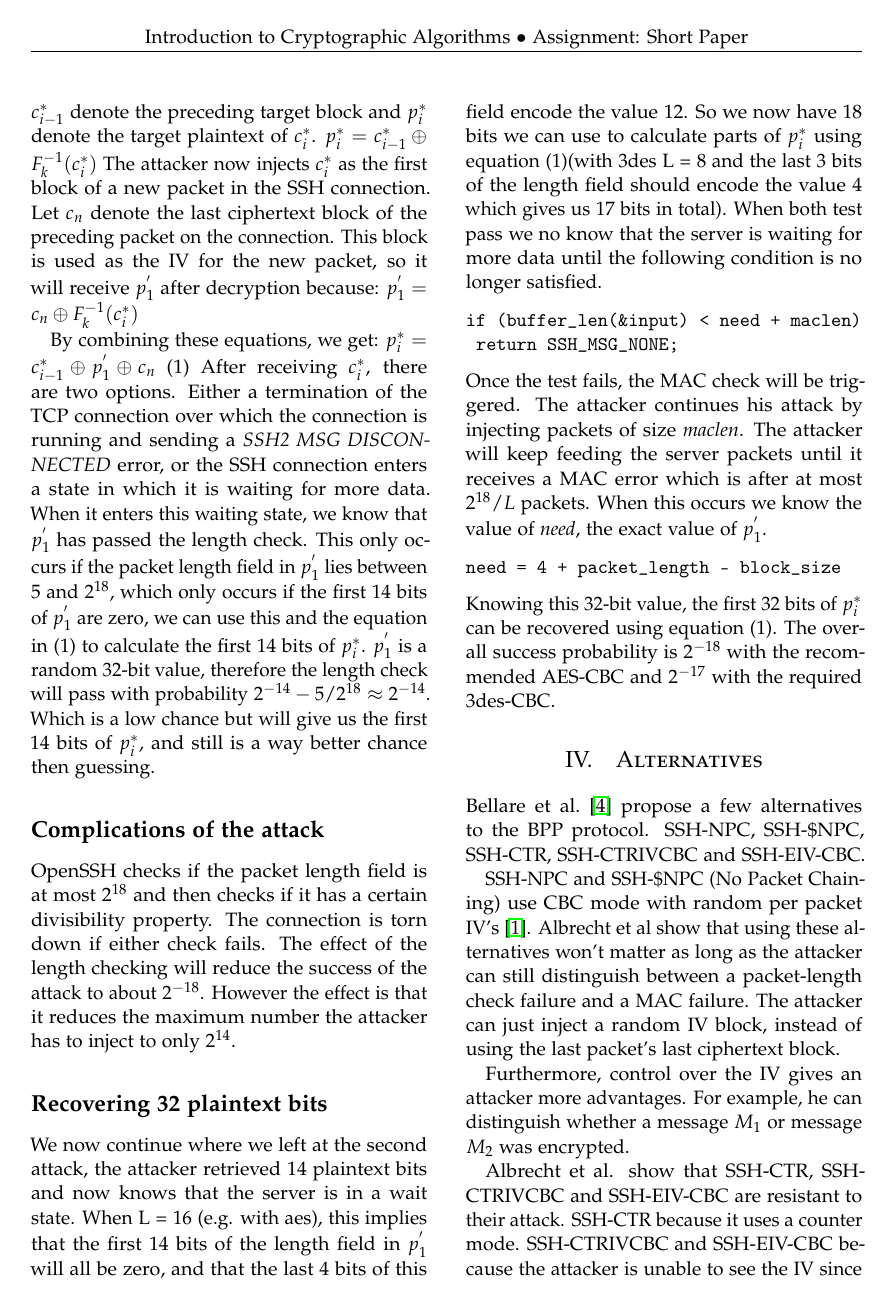
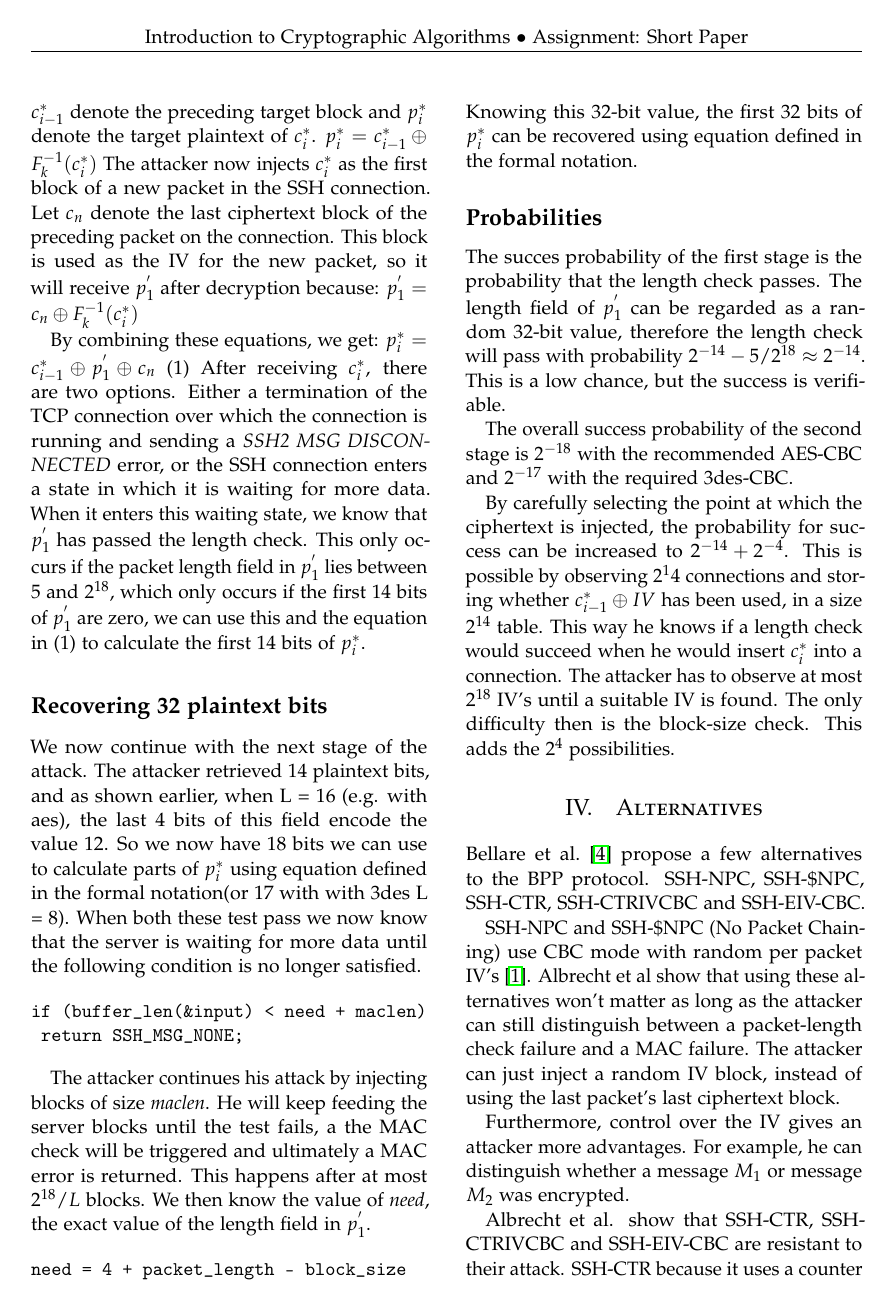
Before and after one commit to BenBrucker/CryptoPaper, a LaTeX paper (Paper/Crypto Paper Estourgie Brucker.tex): page 3 of 4. Compiled offline with pdfLaTeX; a missing bibliography style is replaced by a similar one.

Commit message:
Updated paper

```diff
--- a/Paper/Crypto Paper Estourgie Brucker.tex
+++ b/Paper/Crypto Paper Estourgie Brucker.tex
@@ -126,17 +126,32 @@ where $c_0$, the Initializing Vector (IV), is the last block of the previous cip
 
-The attacker collects a target ciphertext block $c_i^*$ from an established SSH connection. Let $c_{i-1}^*$ denote the preceding target block and $p_i^*$ denote the target plaintext of $c_i^*$.
+\indent The attacker collects a target ciphertext block $c_i^*$ from an established SSH connection. Let $c_{i-1}^*$ denote the preceding target block and $p_i^*$ denote the target plaintext of $c_i^*$.
 $p_i^* = c_{i-1}^* \oplus F^{-1}_k(c_i^*)$
 The attacker now injects $c_i^*$ as the first block of a new packet in the SSH connection. Let $c_n$ denote the last ciphertext block of the preceding packet on the connection. This block is used as the IV for the new packet, so it will receive $p^{'}_1$ after decryption because: $p^{'}_1 = c_n \oplus F^{-1}_k(c_i^*)$
 
-%%% Checked till here
+\indent By combining these equations, we get: $p_i^* = c_{i-1}^* \oplus p^{'}_1 \oplus c_n$ (1)
+After receiving $c_i^*$, there are two options. Either a termination of the TCP connection over which the connection is running and sending a \textit{SSH2 MSG DISCONNECTED} error, or the SSH connection enters a state in which it is waiting for more data. When it enters this waiting state, we know that $p^{'}_1$ has passed the length check. This only occurs if the packet length field in $p^{'}_1$ lies between 5 and $2^{18}$, which only occurs if the first 14 bits of $p^{'}_1$ are zero, we can use this and the equation in (1) to calculate the first 14 bits of $p_i^*$.
 
-\indent By combining these equations, we get: $p_i^* = c_{i-1}^* \oplus p^{'}_1 \oplus c_n$ (1)
-After receiving $c_i^*$, there are two options. Either a termination of the TCP connection over which the connection is running and sending a \textit{SSH2 MSG DISCONNECTED} error, or the SSH connection enters a state in which it is waiting for more data. When it enters this waiting state, we know that $p^{'}_1$ has passed the length check. This only occurs if the packet length field in $p^{'}_1$ lies between 5 and $2^{18}$, which only occurs if the first 14 bits of $p^{'}_1$ are zero, we can use this and the equation in (1) to calculate the first 14 bits of $p_i^*$. $p^{'}_1$ is a random 32-bit value, therefore the length check will pass with probability $2^{-14} - 5/2^{18} \approx 2^{-14}$. Which is a low chance but will give us the first 14 bits of $p^*_i$, and still is a way better chance then guessing.
+\subsection*{Recovering 32 plaintext bits}
+\indent We now continue with the next stage of the attack. The attacker retrieved 14 plaintext bits, and as shown earlier, when L = 16 (e.g. with aes), the last 4 bits of this field encode the value 12. So we now have 18 bits we can use to calculate parts of $p^*_i$ using equation defined in the formal notation(or 17 with with 3des L = 8). When both these test pass we now know that the server is waiting for more data until the following condition is no longer satisfied.
+\begin{verbatim}
+if (buffer_len(&input) < need + maclen)
+	return SSH_MSG_NONE;
+\end{verbatim}
 
+\indent The attacker continues his attack by injecting blocks of size \emph{maclen}. He will keep feeding the server blocks until the test fails, a the MAC check will be triggered and ultimately a MAC error is returned. This happens after at most $2^{18}/L$ blocks. We then know the value of \emph{need}, the exact value of the length field in $p_1^{'}$.
+\begin{verbatim}
+need = 4 + packet_length - block_size
+\end{verbatim}
+\indent Knowing this 32-bit value, the first 32 bits of $p^*_i$ can be recovered using equation defined in the formal notation.
 
-%An unfortunate feature from this attack is that the adversary needs to send $2^{27}$ ciphertext blocks on average before the MAC check is triggered. But the attack would succeed with a probability of 1 and can be done with any of the encrypted ssh packets.
-\subsection*{Complications of the attack}
-OpenSSH checks if the packet length field is at most $2^{18}$ and then checks if it has a certain divisibility property. The connection is torn down if either check fails. The effect of the length checking will reduce the success of the attack to about $2^{-18}$. However the effect is that it reduces the maximum number the attacker has to inject to only $2^{14}$.
+\subsection*{Probabilities}
+
+\indent The succes probability of the first stage is the probability that the length check passes.
+The length field of $p^{'}_1$ can be regarded as a random 32-bit value, therefore the length check will pass with probability $2^{-14} - 5/2^{18} \approx 2^{-14}$. This is a low chance, but the success is verifiable.
+
+\indent The overall success probability of the second stage is $2^{-18}$ with the recommended AES-CBC and $2^{-17}$ with the required 3des-CBC.
+
+\indent By carefully selecting the point at which the ciphertext is injected, the probability for success can be increased to $2^{-14}+2^{-4}$. This is possible by observing $2^14$ connections and storing whether $c^*_{i-1} \xor IV$ has been used, in a size $2^{14}$ table. This way he knows if a length check would succeed when he would insert $c_i^*$ into a connection. The attacker has to observe at most $2^{18}$ IV's until a suitable IV is found. The only difficulty then is the block-size check. This adds the $2^{4}$ possibilities.
 
 \begin{figure*}
 	  \centering
@@ -145,18 +160,7 @@ OpenSSH checks if the packet length field is at most $2^{18}$ and then checks if
 	\label{fig:BPPAttack}
 \end{figure*}
 
-\subsection*{Recovering 32 plaintext bits}
-We now continue where we left at the second attack, the attacker retrieved 14 plaintext bits and now knows that the server is in a wait state. When L = 16 (e.g. with aes), this implies that the first 14 bits of the length field in $p^{'}_1$ will all be zero, and that the last 4 bits of this field encode the value 12. So we now have 18 bits we can use to calculate parts of $p^*_i$ using equation (1)(with 3des L = 8 and the last 3 bits of the length field should encode the value 4 which gives us 17 bits in total). When both test pass we no know that the server is waiting for more data until the following condition is no longer satisfied.
-\begin{verbatim}
-if (buffer_len(&input) < need + maclen)
-	return SSH_MSG_NONE;
-\end{verbatim}
-Once the test fails, the MAC check will be triggered. The attacker continues his attack by injecting packets of size \emph{maclen}. The attacker will keep feeding the server packets until it receives a MAC error which is after at most $2^{18}/L$ packets. When this occurs we know the value of \emph{need}, the exact value of $p_1^{'}$.
-\begin{verbatim}
-need = 4 + packet_length - block_size
-\end{verbatim}
-Knowing this 32-bit value, the first 32 bits of $p^*_i$ can be recovered using equation (1).
-The overall success probability is $2^{-18}$ with the recommended AES-CBC and $2^{-17}$ with the required 3des-CBC.
+
 
 \section{Alternatives}
 \indent Bellare et al.~\cite{Bellare2004} propose a few alternatives to the BPP protocol. SSH-NPC, SSH-\$NPC, SSH-CTR, SSH-CTRIVCBC and SSH-EIV-CBC.
```
Also changed, not shown: Paper/Crypto Paper Estourgie Brucker.pdf, Paper/Crypto Paper Estourgie Brucker.tex (2 more changed lines).
